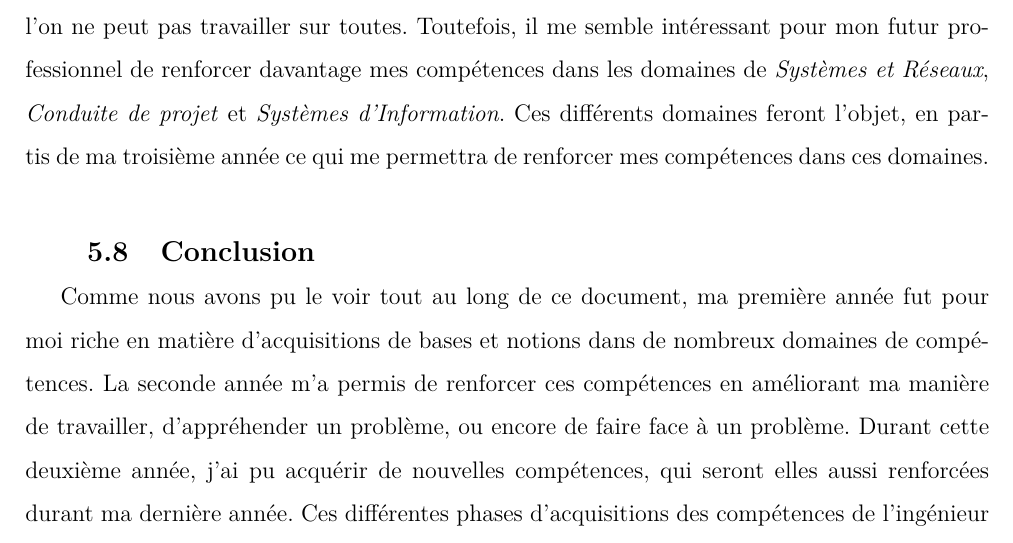
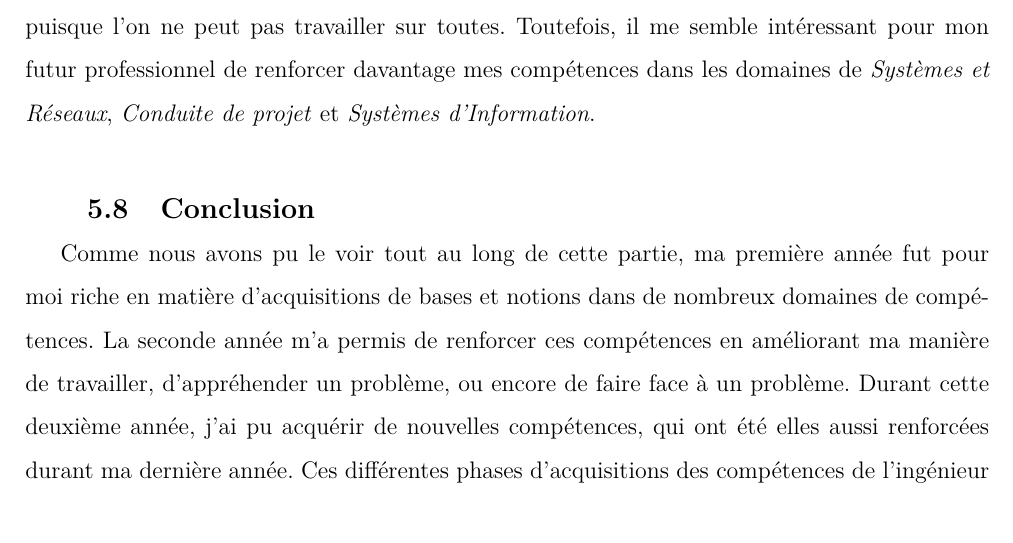
Before and after one commit to AlexisBattagli/Mem3A, a LaTeX document (memoire.tex): part of page 24 of 29, cut so that both start at the same text. Compiled offline with pdfLaTeX.

```diff
--- a/memoire.tex
+++ b/memoire.tex
@@ -287,9 +287,11 @@
 
 \subsection{Axe d'amélioration}
-\paragraph*{} Ainsi que l'on peut le voir ci-dessous avec le \textit{Tableau d'auto-évaluation de compétences}, il y a de nombreuses compétences qui n'ont pas pu être encore développées. Cela s'explique par les sujets couverts jusqu'à présent lors des cours proposés à l'école, ainsi qu'aux missions effectuées en entreprise, qui ne peuvent bien évidemment pas couvrir l'ensemble des domaines du référentiel de compétence. Il est donc normal de voir des compétences plus avancées que d'autres, puisque l'on ne peut pas travailler sur toutes. Toutefois, il me semble intéressant pour mon futur professionnel de renforcer davantage mes compétences dans les domaines de \textit{Systèmes et Réseaux}, \textit{Conduite de projet} et \textit{Systèmes d'Information}. Ces différents domaines feront l'objet, en partis de ma troisième année ce qui me permettra de renforcer mes compétences dans ces domaines. \\
+\paragraph*{} Ainsi que l'on peut le voir ci-dessous avec le \textit{Tableau d'auto-évaluation de compétences}, il y a de nombreuses compétences qui n'ont pas pu être encore développées. Cela s'explique par les sujets couverts jusqu'à présent lors des cours proposés à l'école, ainsi qu'aux missions effectuées en entreprise, qui ne peuvent bien évidemment pas couvrir l'ensemble des domaines du référentiel de compétence. Il est donc normal de voir des compétences plus avancées que d'autres, puisque l'on ne peut pas travailler sur toutes. Toutefois, il me semble intéressant pour mon futur professionnel de renforcer davantage mes compétences dans les domaines de \textit{Systèmes et Réseaux}, \textit{Conduite de projet} et \textit{Systèmes d'Information}. \\
 
 \subsection{Conclusion}
-Comme nous avons pu le voir tout au long de ce document, ma première année fut pour moi riche en matière d'acquisitions de bases et notions dans de nombreux domaines de compétences. La seconde année m'a permis de renforcer ces compétences en améliorant ma manière de travailler, d'appréhender un problème, ou encore de faire face à un problème. Durant cette deuxième année, j'ai pu acquérir de nouvelles compétences, qui seront elles aussi renforcées durant ma dernière année. Ces différentes phases d'acquisitions des compétences de l'ingénieur tendent ainsi à me rapprocher davantage du statut d'ingénieur souhaité par l'école.
+Comme nous avons pu le voir tout au long de cette partie, ma première année fut pour moi riche en matière d'acquisitions de bases et notions dans de nombreux domaines de compétences. La seconde année m'a permis de renforcer ces compétences en améliorant ma manière de travailler, d'appréhender un problème, ou encore de faire face à un problème. Durant cette deuxième année, j'ai pu acquérir de nouvelles compétences, qui ont été elles aussi renforcées durant ma dernière année. Ces différentes phases d'acquisitions des compétences de l'ingénieur tendent ainsi à me rapprocher davantage du statut d'ingénieur souhaité par l'école.
+
+\newpage
 
 \newpage
 \section{Conclusion}
```
Also changed, not shown: memoire.tex (2 more changed lines).
